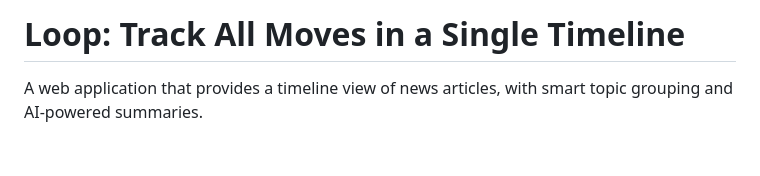
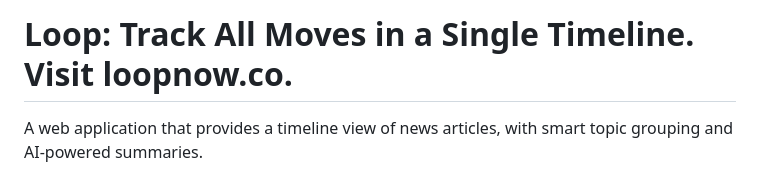
Before and after one commit to shan-kmr/loop-news, a Markdown page: README.md, the part around the change. Rendered like a GitHub page; blank space fills up the shorter version.

```diff
--- a/README.md
+++ b/README.md
@@ -1,4 +1,4 @@
-# Loop: Track All Moves in a Single Timeline
+# Loop: Track All Moves in a Single Timeline. Visit loopnow.co.
 
 A web application that provides a timeline view of news articles, with smart topic grouping and AI-powered summaries.
 
```
